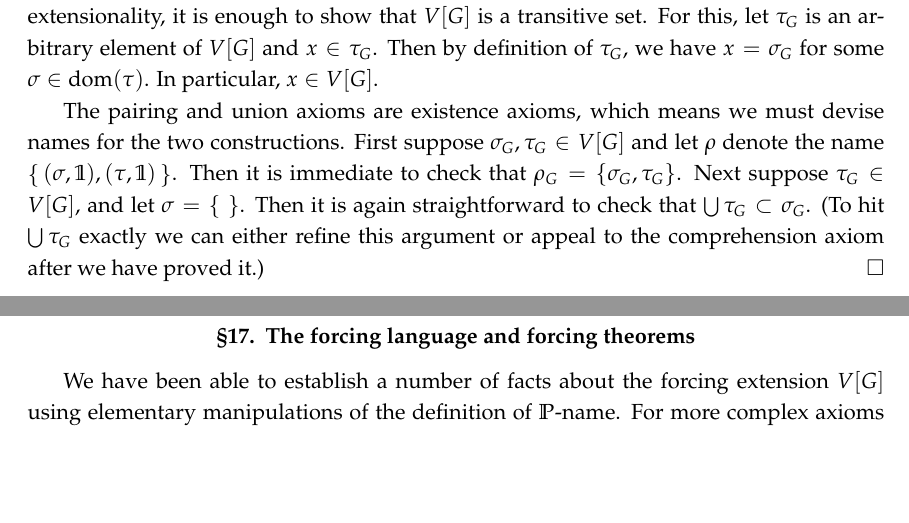
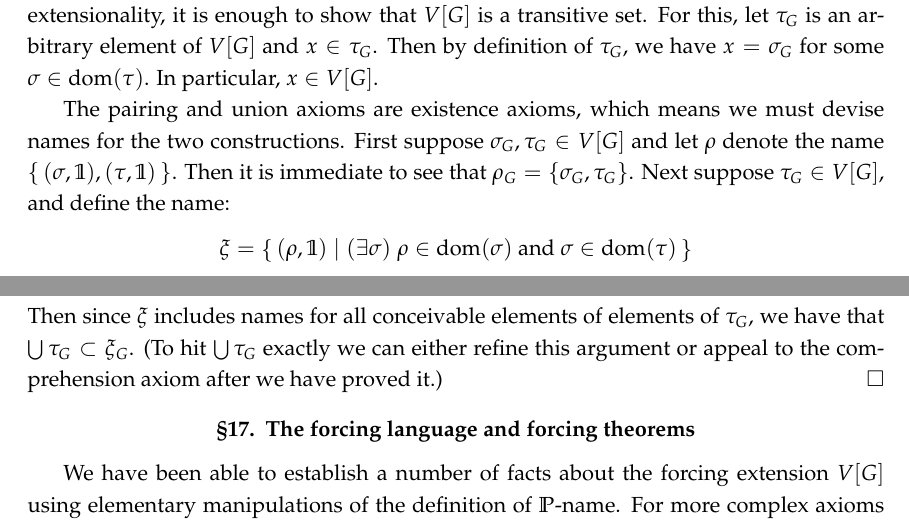
Before and after one commit to scoskey/m522, a LaTeX thesis (notes.tex): two parts of pages 47 and 48 of 51, joined at a grey line, cut so that both start at the same text, the shorter picture padded with empty space. Compiled offline with pdfLaTeX.

Commit message:
minor edits

```diff
--- a/notes.tex
+++ b/notes.tex
@@ -1701,7 +1716,10 @@ The most important fact about the forcing extensionn $V[G]$ is that if $V$ is a
 \begin{proof}
   Every set satisfies the axiom of foundation. Since $V[G]$ is tansitive and infinite, it must contain $\omega$ and therefore satisfies the axiom of infinity. To show $V[G]$ satisfies extensionality, it is enough to show that $V[G]$ is a transitive set. For this, let $\tau_G$ is an arbitrary element of $V[G]$ and $x\in\tau_G$. Then by definition of $\tau_G$, we have $x=\sigma_G$ for some $\sigma\in\dom(\tau)$. In particular, $x\in V[G]$.
 
-  The pairing and union axioms are existence axioms, which means we must devise names for the two constructions. First suppose $\sigma_G,\tau_G\in V[G]$ and let $\rho$ denote the name $\set{(\sigma,\mathbb 1),(\tau,\mathbb 1)}$. Then it is immediate to check that $\rho_G=\{\sigma_G,\tau_G\}$. Next suppose $\tau_G\in V[G]$, and let $\sigma=\set{}$. Then it is again straightforward to check that $\bigcup\tau_G\subset\sigma_G$. (To hit $\bigcup\tau_G$ exactly we can either refine this argument or appeal to the comprehension axiom after we have proved it.)
+  The pairing and union axioms are existence axioms, which means we must devise names for the two constructions. First suppose $\sigma_G,\tau_G\in V[G]$ and let $\rho$ denote the name $\set{(\sigma,\mathbb1),(\tau,\mathbb1)}$. Then it is immediate to see that $\rho_G=\{\sigma_G,\tau_G\}$. Next suppose $\tau_G\in V[G]$, and define the name:
+  \[\xi=\set{(\rho,\mathbb1)\mid(\exists\sigma)\;\rho\in\dom(\sigma)\text{ and }\sigma\in\dom(\tau)}
+  \]
+  Then since $\xi$ includes names for all conceivable elements of elements of $\tau_G$, we have that $\bigcup\tau_G\subset\xi_G$. (To hit $\bigcup\tau_G$ exactly we can either refine this argument or appeal to the comprehension axiom after we have proved it.)
 \end{proof}
 
 % Kunen sec IV.2.
```
Also changed, not shown: notes.tex (17 more changed lines).
